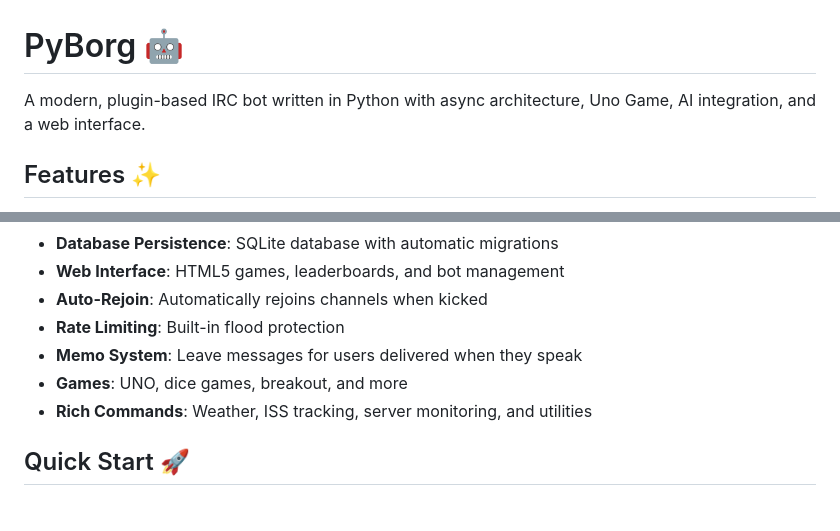
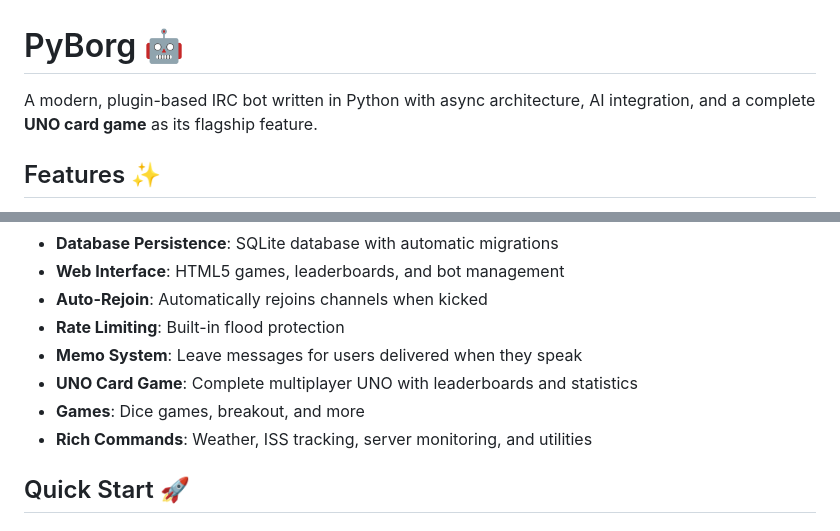
Before and after one commit to cr0sis/PyBorg, a Markdown page: README.md, 2 parts joined by grey strips. Drawn GitHub-style.

```diff
--- a/README.md
+++ b/README.md
@@ -1,6 +1,6 @@
 # PyBorg 🤖
 
-A modern, plugin-based IRC bot written in Python with async architecture, Uno Game, AI integration, and a web interface.
+A modern, plugin-based IRC bot written in Python with async architecture, AI integration, and a complete **UNO card game** as its flagship feature.
 
 ## Features ✨
 
@@ -13,7 +13,8 @@ A modern, plugin-based IRC bot written in Python with async architecture, Uno Ga
 - **Auto-Rejoin**: Automatically rejoins channels when kicked
 - **Rate Limiting**: Built-in flood protection
 - **Memo System**: Leave messages for users delivered when they speak
-- **Games**: UNO, dice games, breakout, and more
+- **UNO Card Game**: Complete multiplayer UNO with leaderboards and statistics
+- **Games**: Dice games, breakout, and more
 - **Rich Commands**: Weather, ISS tracking, server monitoring, and utilities
 
 ## Quick Start 🚀
```
Also changed, not shown: other parts of README.md (+56 -0 lines).
